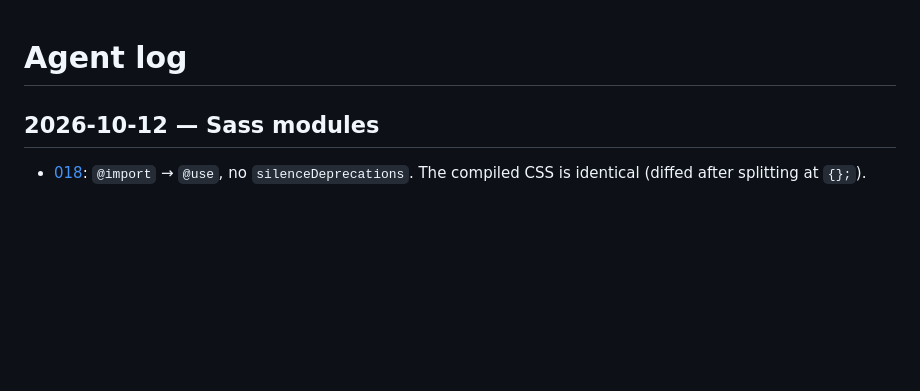
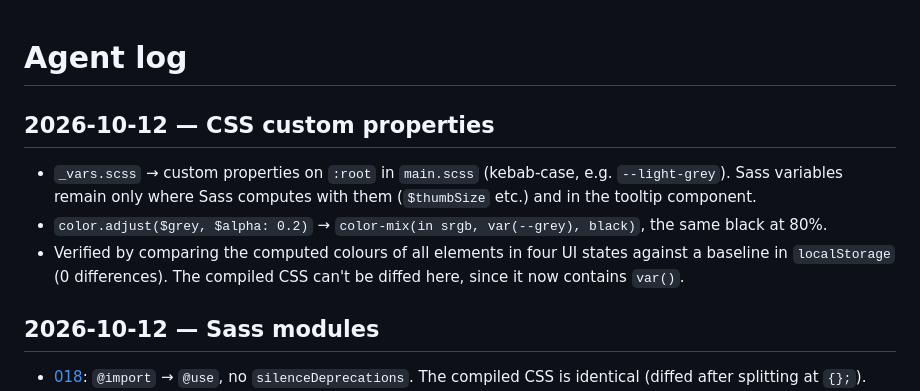
Before and after one commit to julians/probing-projections, a Markdown page: docs/agent-log.md, the part around the change. Drawn GitHub-style; blank space fills up the shorter version.

Commit message:
Note the custom properties change in the agent log
Co-Authored-By: Claude Opus 5.5 <noreply@anthropic.com>

```diff
--- a/docs/agent-log.md
+++ b/docs/agent-log.md
@@ -1,4 +1,12 @@
 # Agent log
+
+## 2026-10-12 — CSS custom properties
+
+- `_vars.scss` → custom properties on `:root` in `main.scss` (kebab-case, e.g. `--light-grey`).
+  Sass variables remain only where Sass computes with them (`$thumbSize` etc.) and in the tooltip component.
+- `color.adjust($grey, $alpha: 0.2)` → `color-mix(in srgb, var(--grey), black)`, the same black at 80%.
+- Verified by comparing the computed colours of all elements in four UI states against a baseline in
+  `localStorage` (0 differences). The compiled CSS can't be diffed here, since it now contains `var()`.
 
 ## 2026-10-12 — Sass modules
 
```
